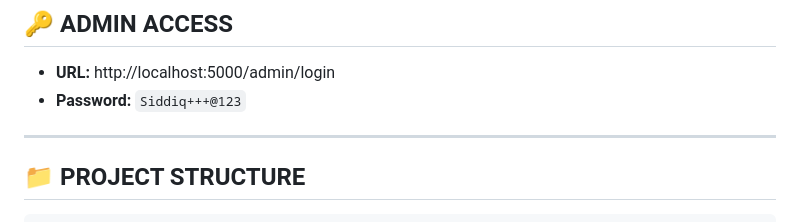
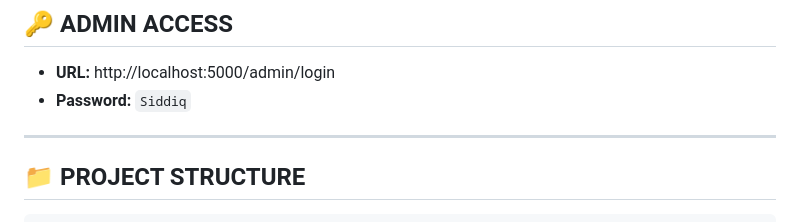
Before and after one commit to Abu-Siddiq518/my-Portfolio, a Markdown page: README.md, the part around the change. GitHub-like rendering.

```diff
--- a/README.md
+++ b/README.md
@@ -31,7 +31,7 @@ python app.py
 
 ## 🔑 ADMIN ACCESS
 - **URL:** http://localhost:5000/admin/login
-- **Password:** `Siddiq+++@123`
+- **Password:** `Siddiq`
 
 ---
 
```
